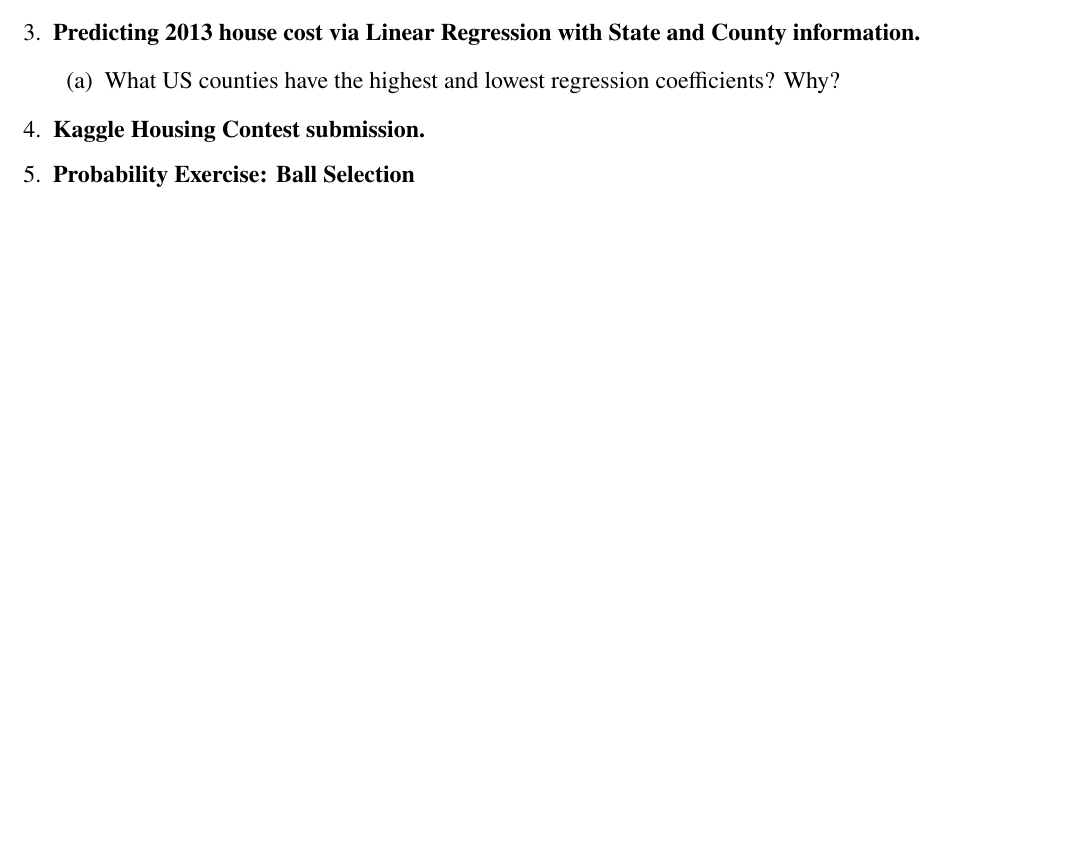
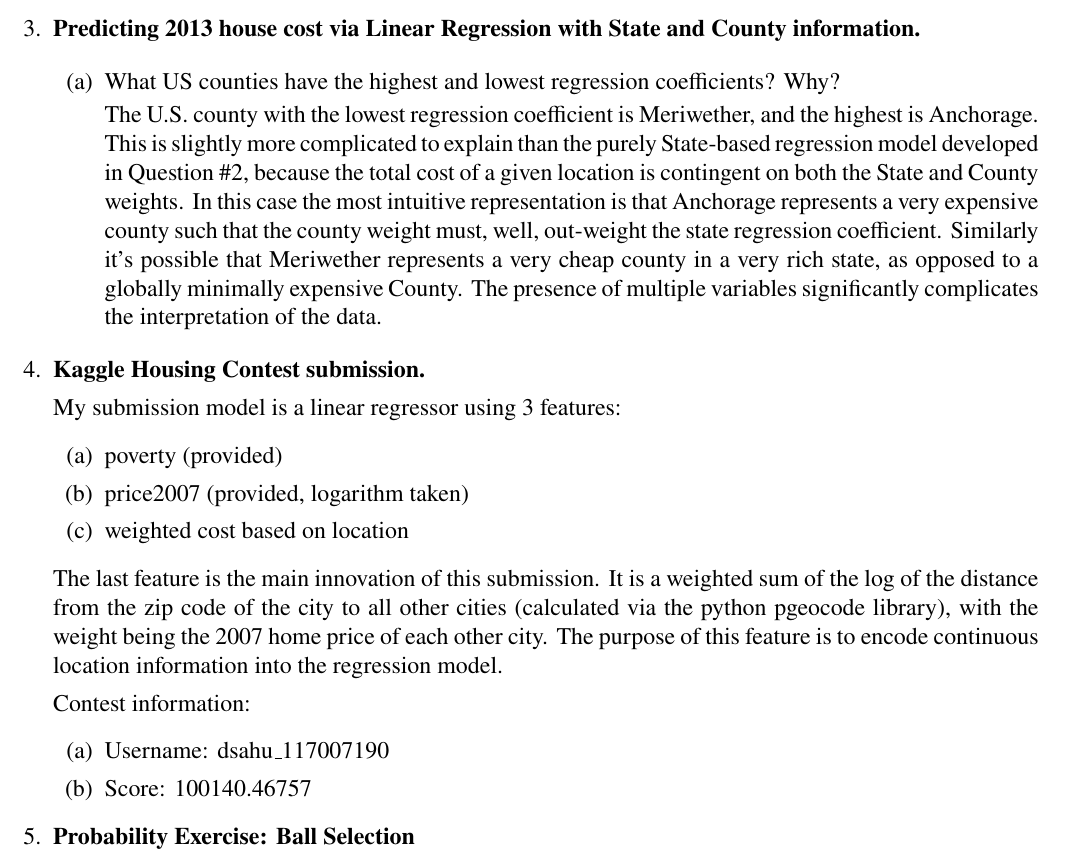
Before and after one commit to danielmohansahu/data-science-exercises, a LaTeX problem sheet (hw2/docs/sahu_daniel.tex): part of page 2 of 2 before the commit and part of page 2 of 3 after it, cut so that both start at the same text, the shorter picture padded with empty space. Compiled offline with pdfLaTeX.

Commit message:
Added answers for questions 3,4.

```diff
--- a/hw2/docs/sahu_daniel.tex
+++ b/hw2/docs/sahu_daniel.tex
@@ -74,9 +74,28 @@
 
   \begin{enumerate}[label=(\alph*)]
   \item What US counties have the highest and lowest regression coefficients? Why?
+
+    The U.S. county with the lowest regression coefficient is Meriwether, and the highest is Anchorage. This is slightly more complicated to explain than the purely State-based regression model developed in Question \#2, because the total cost of a given location is contingent on both the State and County weights. In this case the most intuitive representation is that Anchorage represents a very expensive county such that the county weight must, well, out-weight the state regression coefficient. Similarly it's possible that Meriwether represents a very cheap county in a very rich state, as opposed to a globally minimally expensive County. The presence of multiple variables significantly complicates the interpretation of the data.
+
   \end{enumerate}
 
 \item \textbf{Kaggle Housing Contest submission.}
+
+  My submission model is a linear regressor using 3 features:
+  \begin{enumerate}
+    \item poverty (provided)
+    \item price2007 (provided, logarithm taken)
+    \item weighted cost based on location
+  \end{enumerate}
+
+  The last feature is the main innovation of this submission. It is a weighted sum of the log of the distance from the zip code of the city to all other cities (calculated via the python pgeocode library), with the weight being the 2007 home price of each other city. The purpose of this feature is to encode continuous location information into the regression model.
+
+  Contest information:
+  \begin{enumerate}
+    \item Username: dsahu\_117007190
+    \item Score: 100140.46757
+  \end{enumerate}
+
 \item \textbf{Probability Exercise: Ball Selection}
 
   Given:
```
